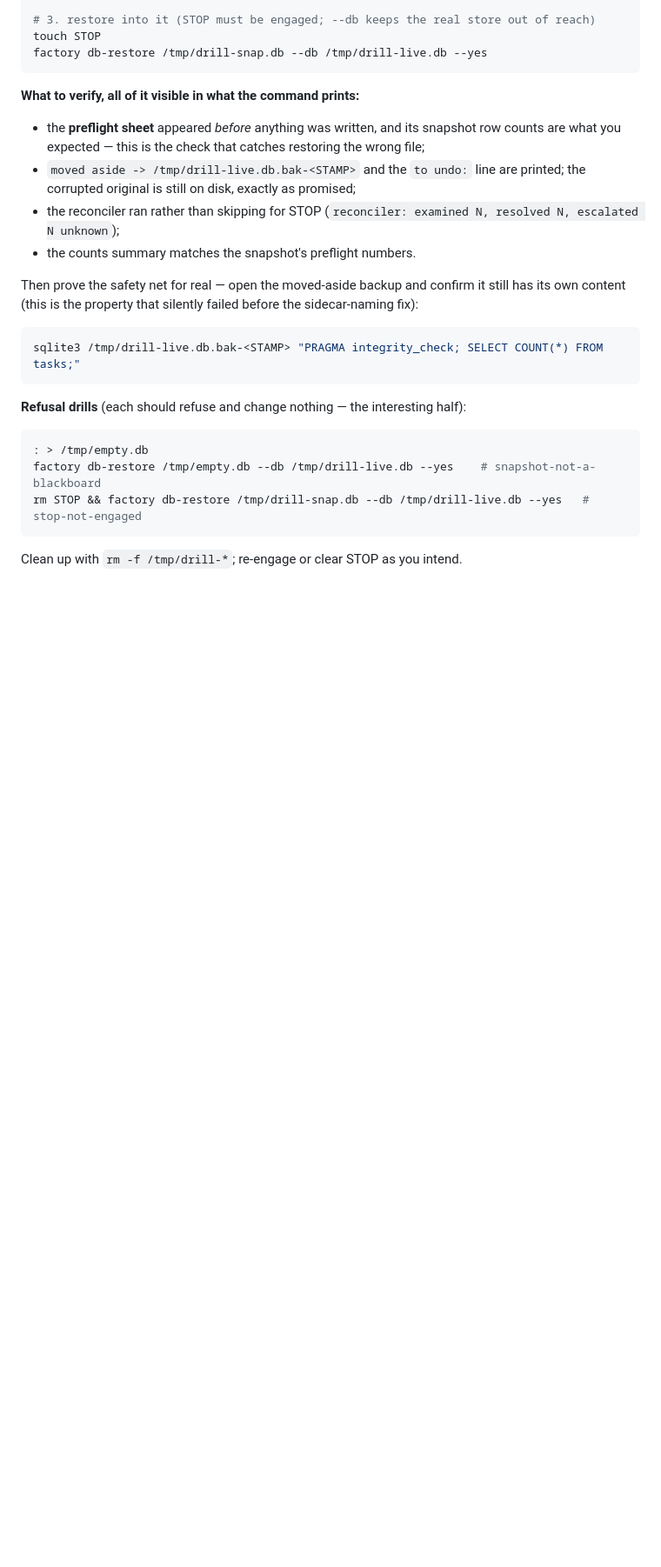
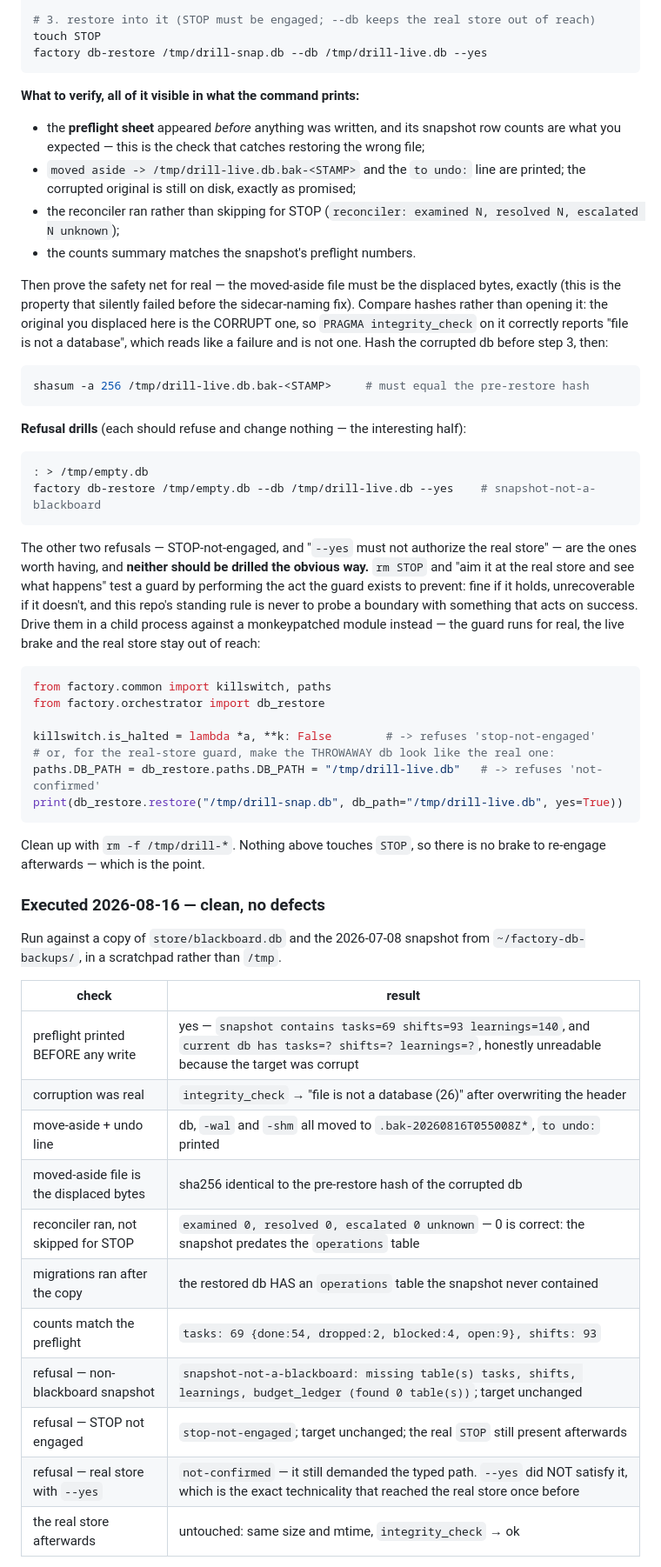
Before and after one commit to ikangai/factory, a Markdown page: docs/runbooks/crash-recovery.md, the part around one of its changes. Shown at 87% size. Rendered like a GitHub page; blank space fills up the shorter version.

Commit message:
docs(crash-recovery): record drill 4, and stop the procedure probing live state
Drill 4 executed 2026-08-16 against a copy of the store and the 2026-07-08
snapshot: preflight before any write, move-aside of db + wal + shm with the undo
line, reconciler run rather than skipped for STOP, counts matching the preflight,
and all three refusals refusing while changing nothing. No defects.

Two corrections to the procedure itself, both from running it:

- The safety-net check said to open the moved-aside backup with
  `PRAGMA integrity_check`. In this drill that file IS the corrupted db you just
  displaced, so integrity_check correctly reports "file is not a database" —
  which reads as a failure and is not one. Hash comparison is the unambiguous
  check that the displaced bytes were preserved exactly, which is the property
  the sidecar-naming fix exists for.

- The refusal block told you to `rm STOP`. That tests a guard by removing the
  live brake, and the omitted real-store refusal would have been worse: aiming
  db-restore at the real store to watch it refuse. Both are probes that ACT on
  success, which this repo's standing rule forbids — the same rule that exists
  because an early boundary probe cleared the live killswitch. Both are now
  driven in a child process against a monkeypatched module: the guard runs for
  real, the brake and the store stay out of reach. The real-store refusal (--yes
  must not authorize it) is now drilled at all, which it previously was not —
  and it is the one technicality that reached the real store once before.

Two of six acceptance drills now executed and recorded.

Co-Authored-By: Claude Opus 5 <noreply@anthropic.com>

````diff
--- a/docs/runbooks/crash-recovery.md
+++ b/docs/runbooks/crash-recovery.md
@@ -288,11 +288,14 @@ factory db-restore /tmp/drill-snap.db --db /tmp/drill-live.db --yes
   escalated N unknown`);
 - the counts summary matches the snapshot's preflight numbers.
 
-Then prove the safety net for real — open the moved-aside backup and confirm it still has
-its own content (this is the property that silently failed before the sidecar-naming fix):
+Then prove the safety net for real — the moved-aside file must be the displaced bytes,
+exactly (this is the property that silently failed before the sidecar-naming fix). Compare
+hashes rather than opening it: the original you displaced here is the CORRUPT one, so
+`PRAGMA integrity_check` on it correctly reports "file is not a database", which reads like
+a failure and is not one. Hash the corrupted db before step 3, then:
 
 ```bash
-sqlite3 /tmp/drill-live.db.bak-<STAMP> "PRAGMA integrity_check; SELECT COUNT(*) FROM tasks;"
+shasum -a 256 /tmp/drill-live.db.bak-<STAMP>     # must equal the pre-restore hash
 ```
 
 **Refusal drills** (each should refuse and change nothing — the interesting half):
@@ -300,7 +303,45 @@ sqlite3 /tmp/drill-live.db.bak-<STAMP> "PRAGMA integrity_check; SELECT COUNT(*)
 ```bash
 : > /tmp/empty.db
 factory db-restore /tmp/empty.db --db /tmp/drill-live.db --yes    # snapshot-not-a-blackboard
-rm STOP && factory db-restore /tmp/drill-snap.db --db /tmp/drill-live.db --yes   # stop-not-engaged
 ```
 
-Clean up with `rm -f /tmp/drill-*`; re-engage or clear STOP as you intend.
+The other two refusals — STOP-not-engaged, and "`--yes` must not authorize the real store" —
+are the ones worth having, and **neither should be drilled the obvious way.** `rm STOP` and
+"aim it at the real store and see what happens" test a guard by performing the act the guard
+exists to prevent: fine if it holds, unrecoverable if it doesn't, and this repo's standing
+rule is never to probe a boundary with something that acts on success. Drive them in a child
+process against a monkeypatched module instead — the guard runs for real, the live brake and
+the real store stay out of reach:
+
+```python
+from factory.common import killswitch, paths
+from factory.orchestrator import db_restore
+
+killswitch.is_halted = lambda *a, **k: False        # -> refuses 'stop-not-engaged'
+# or, for the real-store guard, make the THROWAWAY db look like the real one:
+paths.DB_PATH = db_restore.paths.DB_PATH = "/tmp/drill-live.db"   # -> refuses 'not-confirmed'
+print(db_restore.restore("/tmp/drill-snap.db", db_path="/tmp/drill-live.db", yes=True))
+```
+
+Clean up with `rm -f /tmp/drill-*`. Nothing above touches `STOP`, so there is no brake to
+re-engage afterwards — which is the point.
+
+### Executed 2026-08-16 — clean, no defects
+
+Run against a copy of `store/blackboard.db` and the 2026-07-08 snapshot from
+`~/factory-db-backups/`, in a scratchpad rather than `/tmp`.
+
+| check | result |
+|---|---|
+| preflight printed BEFORE any write | yes — `snapshot contains tasks=69 shifts=93 learnings=140`, and `current db has tasks=? shifts=? learnings=?`, honestly unreadable because the target was corrupt |
+| corruption was real | `integrity_check` → "file is not a database (26)" after overwriting the header |
+| move-aside + undo line | db, `-wal` and `-shm` all moved to `.bak-20260816T055008Z*`, `to undo:` printed |
+| moved-aside file is the displaced bytes | sha256 identical to the pre-restore hash of the corrupted db |
+| reconciler ran, not skipped for STOP | `examined 0, resolved 0, escalated 0 unknown` — 0 is correct: the snapshot predates the `operations` table |
+| migrations ran after the copy | the restored db HAS an `operations` table the snapshot never contained |
+| counts match the preflight | `tasks: 69 {done:54, dropped:2, blocked:4, open:9}, shifts: 93` |
+| refusal — non-blackboard snapshot | `snapshot-not-a-blackboard: missing table(s) tasks, shifts, learnings, budget_ledger (found 0 table(s))`; target unchanged |
+| refusal — STOP not engaged | `stop-not-engaged`; target unchanged; the real `STOP` still present afterwards |
+| refusal — real store with `--yes` | `not-confirmed` — it still demanded the typed path. `--yes` did NOT satisfy it, which is the exact technicality that reached the real store once before |
+| the real store afterwards | untouched: same size and mtime, `integrity_check` → ok |
+
````
Also changed, not shown: other parts of docs/runbooks/crash-recovery.md (+2 -0 lines).
